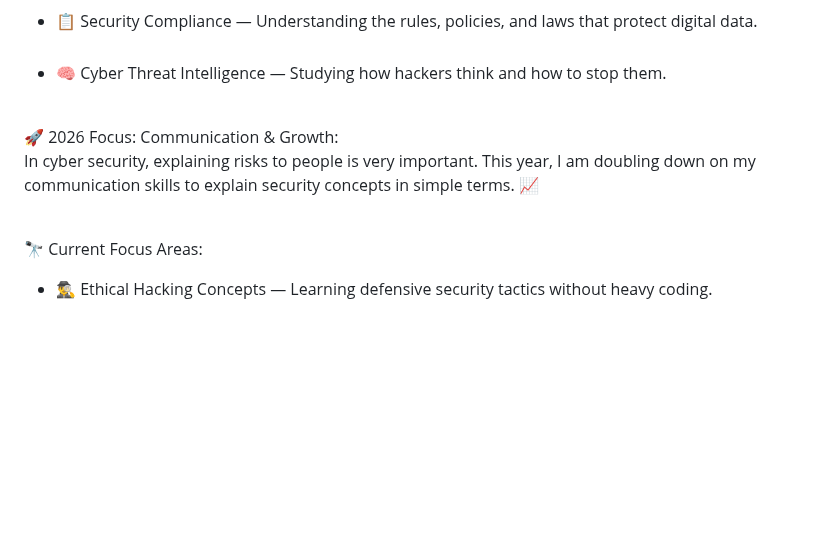
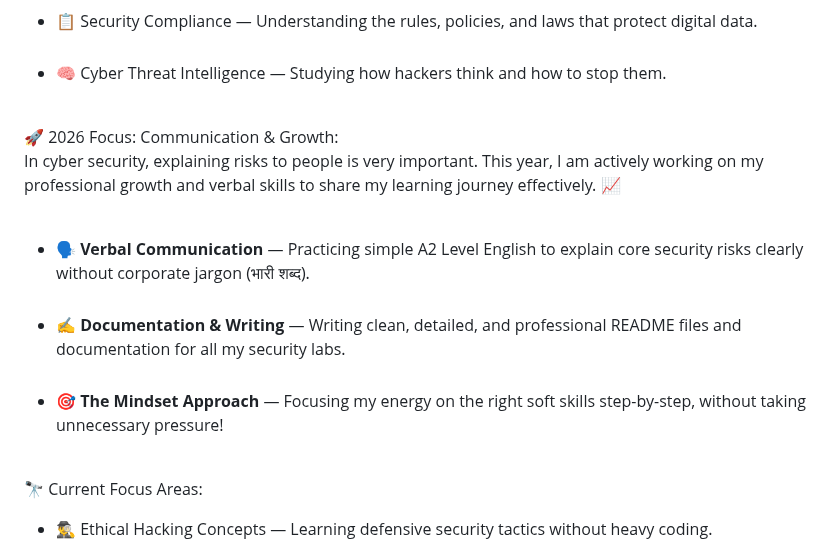
Before and after one commit to harishnirmalkar2128-hub/harishnirmalkar2128-hub, a Markdown page: README.md, the part around the change. Rendered like a GitHub page; blank space fills up the shorter version.

Commit message:
Revise 2026 focus on communication and growth
Updated focus areas for 2026 and added new communication skills.

```diff
--- a/README.md
+++ b/README.md
@@ -21,7 +21,10 @@ My motto is *Har din ek naya savera hai*—focusing my energy on the right secur
 - 🧠 Cyber Threat Intelligence — Studying how hackers think and how to stop them.<br><br>
 
 🚀 2026 Focus: Communication & Growth:<br>
-In cyber security, explaining risks to people is very important. This year, I am doubling down on my communication skills to explain security concepts in simple terms. 📈<br><br>
+In cyber security, explaining risks to people is very important. This year, I am actively working on my professional growth and verbal skills to share my learning journey effectively. 📈<br><br>
+- 🗣️ **Verbal Communication** — Practicing simple A2 Level English to explain core security risks clearly without corporate jargon (भारी शब्द).<br><br>
+- ✍️ **Documentation & Writing** — Writing clean, detailed, and professional README files and documentation for all my security labs.<br><br>
+- 🎯 **The Mindset Approach** — Focusing my energy on the right soft skills step-by-step, without taking unnecessary pressure!<br><br>
 
 🔭 Current Focus Areas:<br>
 - 🕵️‍♂️ Ethical Hacking Concepts — Learning defensive security tactics without heavy coding.<br><br>
```
